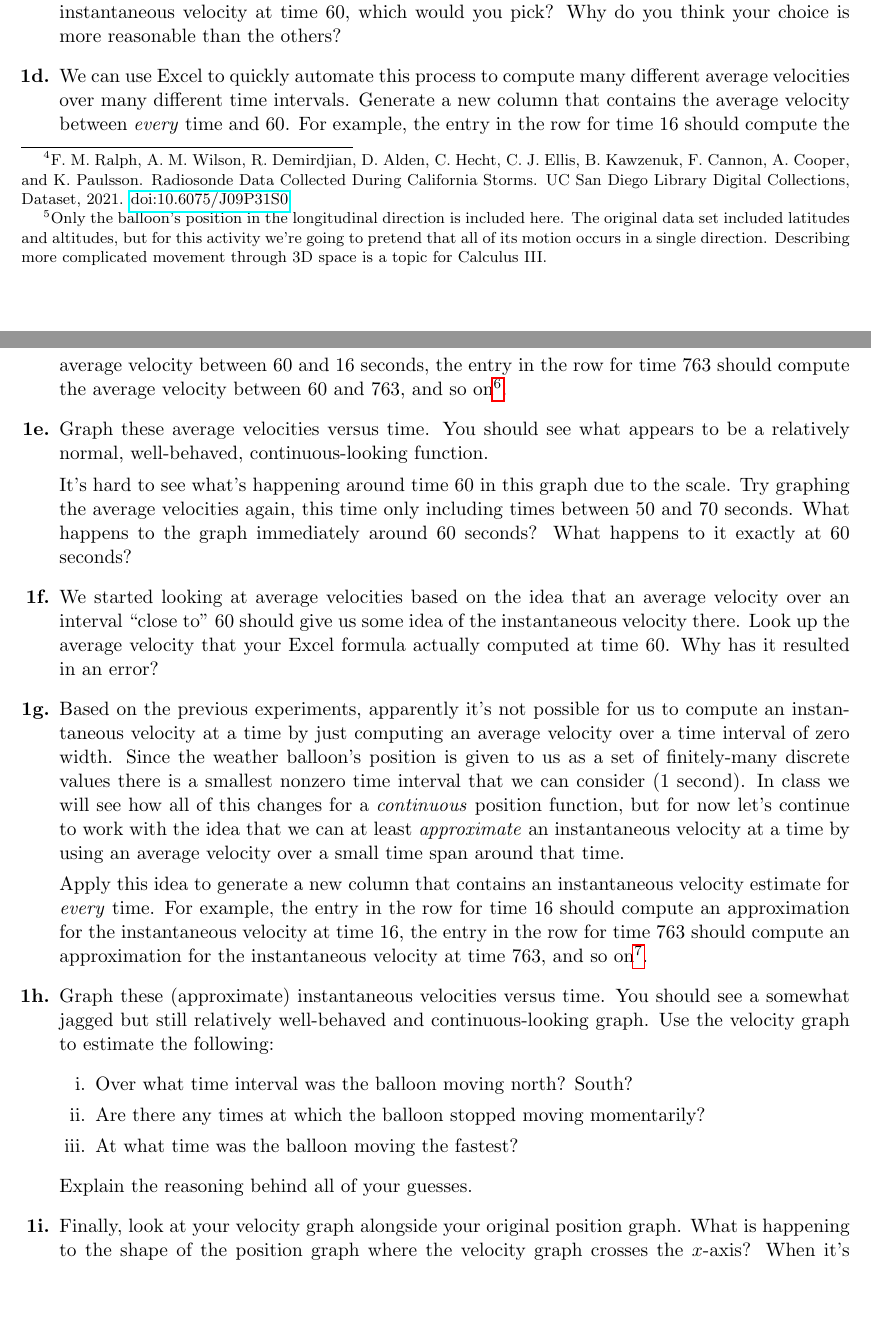
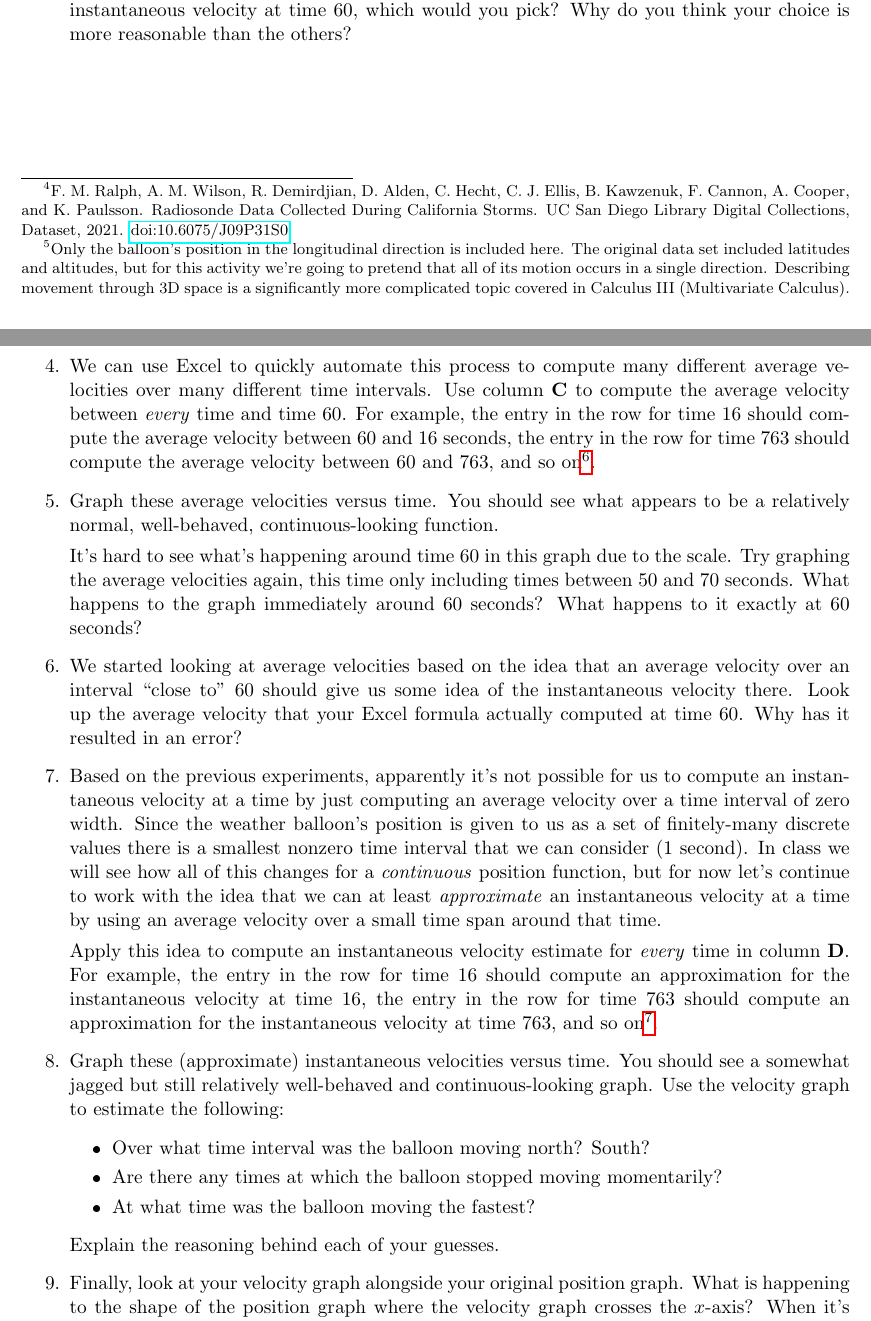
Before and after one commit to adam-rumpf/numerical-differentiation-lab, a LaTeX document (documents/handout.tex, which reads documents/part01.tex): two parts of pages 3 and 4 of 4, joined at a grey line, cut so that both start at the same text, the shorter picture padded with empty space. The pictures show the PDF file documents/handout.pdf that the author committed with the source.

Commit message:
Edits to finalize initial draft.

```diff
--- a/documents/part01.tex
+++ b/documents/part01.tex
@@ -7,17 +8,18 @@ As noted above, average velocity is easy to compute, but we don't yet have a way
 %%%
 \subsection*{Activity}
 
-\begin{enumerate}[\bf {\thesection}a.]
-	\item Open the activity spreadsheet \verb|rates_of_change.xlsx| and make sure that you're on the first tab, labeled ``Weather Balloon''. You should see two very long columns of data:~column~\textbf{A} indicates the time~(in~seconds since the launch) and column~\textbf{B} indicates the position~(in~meters north of the launch site) of the balloon\footnote{Only the balloon's position in the longitudinal direction is included here. The original data set included latitudes and altitudes, but for this activity we're going to pretend that all of its motion occurs in a single direction. Describing more complicated movement through~3D space is a topic for Calculus~III.}. The data series includes~5409 times in~1-second increments spanning a period of just over~1.5~hours.
+%\begin{enumerate}[\bf {\thesection}a.]
+\begin{enumerate}
+	\item Open the activity spreadsheet \verb|rates_of_change.xlsx| and make sure that you're on the first tab, labeled ``Weather Balloon''. You should see two very long columns of data:~column~\textbf{A} indicates the time~(in~seconds since the launch) and column~\textbf{B} indicates the position~(in~meters north of the launch site) of the balloon\footnote{Only the balloon's position in the longitudinal direction is included here. The original data set included latitudes and altitudes, but for this activity we're going to pretend that all of its motion occurs in a single direction. Describing movement through~3D space is a significantly more complicated topic covered in Calculus~III (Multivariate~Calculus).}. The data series includes~5409 times in~1-second increments spanning a period of just over~1.5~hours.
 
 	\item Shortly we will be computing some velocity measurements for the balloon, but before that we can at least try to come up with some preliminary results using our eyes. Graph the balloon's position versus time, and use the graph to estimate the following:
-	\begin{enumerate}[i.]
+	\begin{itemize}
 		\item Over what time interval was the balloon moving north? South?
 		\item Are there any times at which the balloon stopped moving momentarily?
 		\item At what time was the balloon moving the fastest?
-	\end{enumerate}
+	\end{itemize}
 
-	Explain the reasoning behind all of your guesses.
+	Explain the reasoning behind each of your guesses.
 
 	\item Over the next few parts we will attempt to answer one fundamental question:~What was the \textit{instantaneous} velocity of the balloon at time~60~seconds? We will work our way up to that answer by starting with a few smaller, simpler numerical experiments.
 
@@ -25,7 +27,9 @@ As noted above, average velocity is easy to compute, but we don't yet have a way
 
 	Compute the average velocity of the balloon over the time interval from~60 to~70 seconds. Then try it from~60 to~65 seconds, then from~60 to~61 seconds. What are the units of the values you've just computed? If you had to choose one of them as your ``best guess'' for the instantaneous velocity at time~60, which would you pick? Why do you think your choice is more reasonable than the others?
 
-	\item We can use Excel to quickly automate this process to compute many different average velocities over many different time intervals. Generate a new column that contains the average velocity between \textit{every} time and~60. For example, the entry in the row for time~16 should compute the average velocity between~60 and~16 seconds, the entry in the row for time~763 should compute the average velocity between~60 and~763, and so on\footnote{Hint:~In Excel, a dollar sign~(\texttt{\$}) can be used to keep part of a cell reference constant within a formula as it is copied into other cells. In this case each average velocity computation needs to reference cells in two different rows, one of which should remain constant (the reference for time~60) and one of which should not (the reference for the other time's row).}.
+	\newpage
+
+	\item We can use Excel to quickly automate this process to compute many different average velocities over many different time intervals. Use column~\textbf{C} to compute the average velocity between \textit{every} time and time~60. For example, the entry in the row for time~16 should compute the average velocity between~60 and~16 seconds, the entry in the row for time~763 should compute the average velocity between~60 and~763, and so on\footnote{Hint:~In Excel, a dollar sign~(\texttt{\$}) can be used to keep part of a cell reference constant within a formula as it is copied into other cells. In this case each average velocity computation needs to reference cells in two different rows, one of which should remain constant (the reference for time~60) and one of which should not (the reference for the other time's row).}.
 
 	\item Graph these average velocities versus time. You should see what appears to be a relatively normal, well-behaved, continuous-looking function.
 
@@ -35,16 +39,16 @@ As noted above, average velocity is easy to compute, but we don't yet have a way
 
 	\item Based on the previous experiments, apparently it's not possible for us to compute an instantaneous velocity at a time by just computing an average velocity over a time interval of zero width. Since the weather balloon's position is given to us as a set of finitely-many discrete values there is a smallest nonzero time interval that we can consider (1~second). In class we will see how all of this changes for a \textit{continuous} position function, but for now let's continue to work with the idea that we can at least \textit{approximate} an instantaneous velocity at a time by using an average velocity over a small time span around that time.
 
-	Apply this idea to generate a new column that contains an instantaneous velocity estimate for \textit{every} time. For example, the entry in the row for time~16 should compute an approximation for the instantaneous velocity at time~16, the entry in the row for time~763 should compute an approximation for the instantaneous velocity at time~763, and so on\footnote{Hint:~Most of the cells can be handled with a single formula copied into every row, but the first and last rows may need to be handled separately, since any average velocity computed for the first time cannot include data from an earlier time, and any average velocity computed for the last time cannot include data from a later time.}.
+	Apply this idea to compute an instantaneous velocity estimate for \textit{every} time in column~\textbf{D}. For example, the entry in the row for time~16 should compute an approximation for the instantaneous velocity at time~16, the entry in the row for time~763 should compute an approximation for the instantaneous velocity at time~763, and so on\footnote{Hint:~Most of the cells can be handled with a single formula copied into every row, but the first and last rows may need to be handled separately, since any average velocity computed for the first time cannot include data from an earlier time, and any average velocity computed for the last time cannot include data from a later time.}.
 
 	\item Graph these (approximate) instantaneous velocities versus time. You should see a somewhat jagged but still relatively well-behaved and continuous-looking graph. Use the velocity graph to estimate the following:
-	\begin{enumerate}[i.]
+	\begin{itemize}
 		\item Over what time interval was the balloon moving north? South?
 		\item Are there any times at which the balloon stopped moving momentarily?
 		\item At what time was the balloon moving the fastest?
-	\end{enumerate}
+	\end{itemize}
 
-	Explain the reasoning behind all of your guesses.
+	Explain the reasoning behind each of your guesses.
 
 	\item Finally, look at your velocity graph alongside your original position graph. What is happening to the shape of the position graph where the velocity graph crosses the $x$-axis? When it's positive? When it's negative?
 \end{enumerate}
```
Also changed, not shown: documents/handout.tex (+3 -3 lines), documents/instructor_notes.tex (+16 -6 lines), README.md, documents/handout.pdf, documents/instructor_notes.pdf (added), documents/part01.tex (3 more changed lines), 1 other file.
